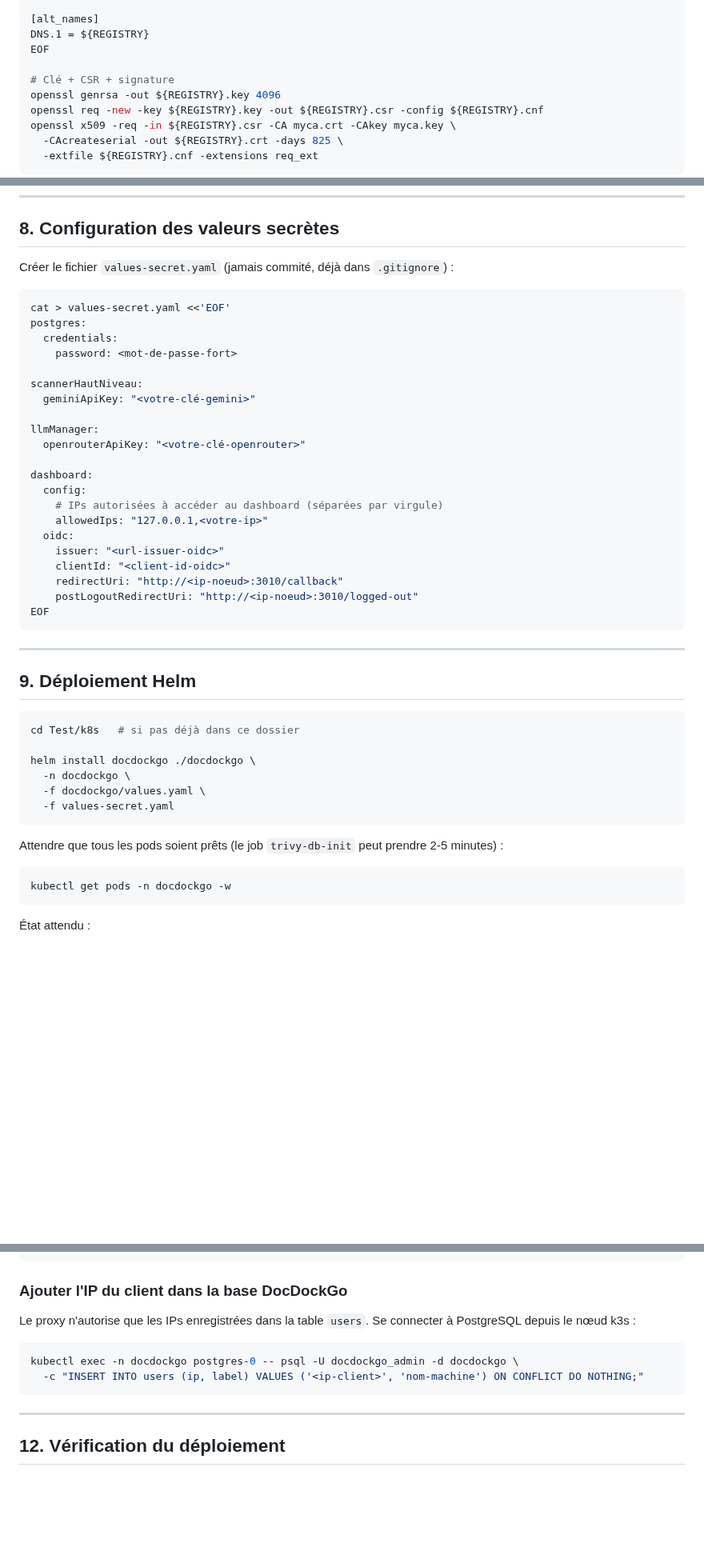
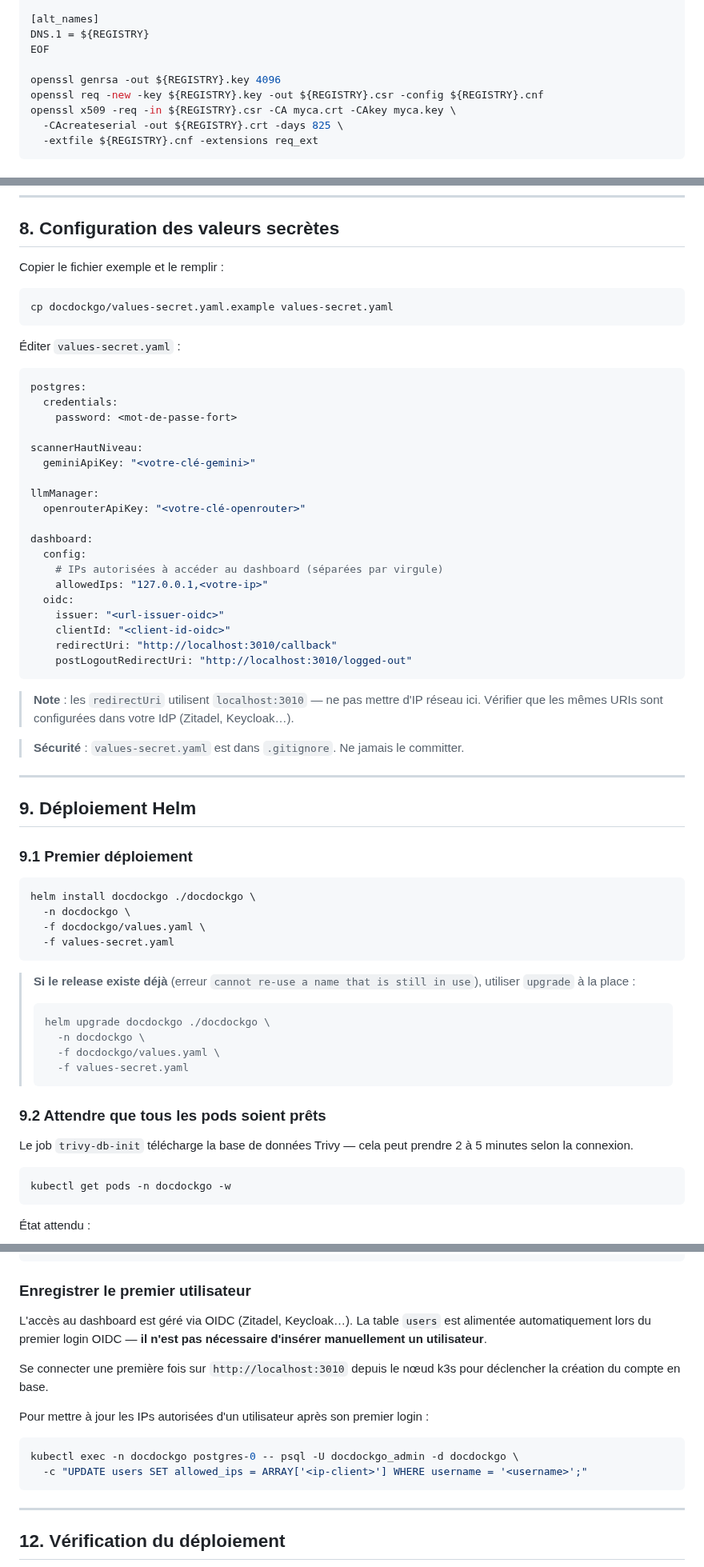
Before and after one commit to Ritsch-Hugo/DockDockGo, a Markdown page: k8s/INSTALLATION.md, 3 parts joined by grey strips. Shown at 80% size. Rendered like a GitHub page; blank space fills up the shorter version.

````diff
--- a/k8s/INSTALLATION.md
+++ b/k8s/INSTALLATION.md
@@ -150,7 +151,6 @@ subjectAltName = @alt_names
 DNS.1 = ${REGISTRY}
 EOF
 
-# Clé + CSR + signature
 openssl genrsa -out ${REGISTRY}.key 4096
 openssl req -new -key ${REGISTRY}.key -out ${REGISTRY}.csr -config ${REGISTRY}.cnf
 openssl x509 -req -in ${REGISTRY}.csr -CA myca.crt -CAkey myca.key \
@@ -208,10 +206,15 @@ sudo chown -R 10001:10001 /data/docdockgo/quarantaine /data/docdockgo/cache
 
 ## 8. Configuration des valeurs secrètes
 
-Créer le fichier `values-secret.yaml` (jamais commité, déjà dans `.gitignore`) :
+Copier le fichier exemple et le remplir :
 
 ```bash
-cat > values-secret.yaml <<'EOF'
+cp docdockgo/values-secret.yaml.example values-secret.yaml
+```
+
+Éditer `values-secret.yaml` :
+
+```yaml
 postgres:
   credentials:
     password: <mot-de-passe-fort>
@@ -229,25 +232,38 @@ dashboard:
   oidc:
     issuer: "<url-issuer-oidc>"
     clientId: "<client-id-oidc>"
-    redirectUri: "http://<ip-noeud>:3010/callback"
-    postLogoutRedirectUri: "http://<ip-noeud>:3010/logged-out"
-EOF
+    redirectUri: "http://localhost:3010/callback"
+    postLogoutRedirectUri: "http://localhost:3010/logged-out"
 ```
+
+> **Note** : les `redirectUri` utilisent `localhost:3010` — ne pas mettre d'IP réseau ici. Vérifier que les mêmes URIs sont configurées dans votre IdP (Zitadel, Keycloak…).
+
+> **Sécurité** : `values-secret.yaml` est dans `.gitignore`. Ne jamais le committer.
 
 ---
 
 ## 9. Déploiement Helm
 
+### 9.1 Premier déploiement
+
 ```bash
-cd Test/k8s   # si pas déjà dans ce dossier
-
 helm install docdockgo ./docdockgo \
   -n docdockgo \
   -f docdockgo/values.yaml \
   -f values-secret.yaml
 ```
 
-Attendre que tous les pods soient prêts (le job `trivy-db-init` peut prendre 2-5 minutes) :
+> **Si le release existe déjà** (erreur `cannot re-use a name that is still in use`), utiliser `upgrade` à la place :
+> ```bash
+> helm upgrade docdockgo ./docdockgo \
+>   -n docdockgo \
+>   -f docdockgo/values.yaml \
+>   -f values-secret.yaml
+> ```
+
+### 9.2 Attendre que tous les pods soient prêts
+
+Le job `trivy-db-init` télécharge la base de données Trivy — cela peut prendre 2 à 5 minutes selon la connexion.
 
 ```bash
 kubectl get pods -n docdockgo -w
@@ -342,13 +376,17 @@ EOF
 sudo systemctl daemon-reload && sudo systemctl restart docker
 ```
 
-### Ajouter l'IP du client dans la base DocDockGo
+### Enregistrer le premier utilisateur
 
-Le proxy n'autorise que les IPs enregistrées dans la table `users`. Se connecter à PostgreSQL depuis le nœud k3s :
+L'accès au dashboard est géré via OIDC (Zitadel, Keycloak…). La table `users` est alimentée automatiquement lors du premier login OIDC — **il n'est pas nécessaire d'insérer manuellement un utilisateur**.
+
+Se connecter une première fois sur `http://localhost:3010` depuis le nœud k3s pour déclencher la création du compte en base.
+
+Pour mettre à jour les IPs autorisées d'un utilisateur après son premier login :
 
 ```bash
 kubectl exec -n docdockgo postgres-0 -- psql -U docdockgo_admin -d docdockgo \
-  -c "INSERT INTO users (ip, label) VALUES ('<ip-client>', 'nom-machine') ON CONFLICT DO NOTHING;"
+  -c "UPDATE users SET allowed_ips = ARRAY['<ip-client>'] WHERE username = '<username>';"
 ```
 
 ---
````
Also changed, not shown: other parts of k8s/INSTALLATION.md (+75 -42 lines).
